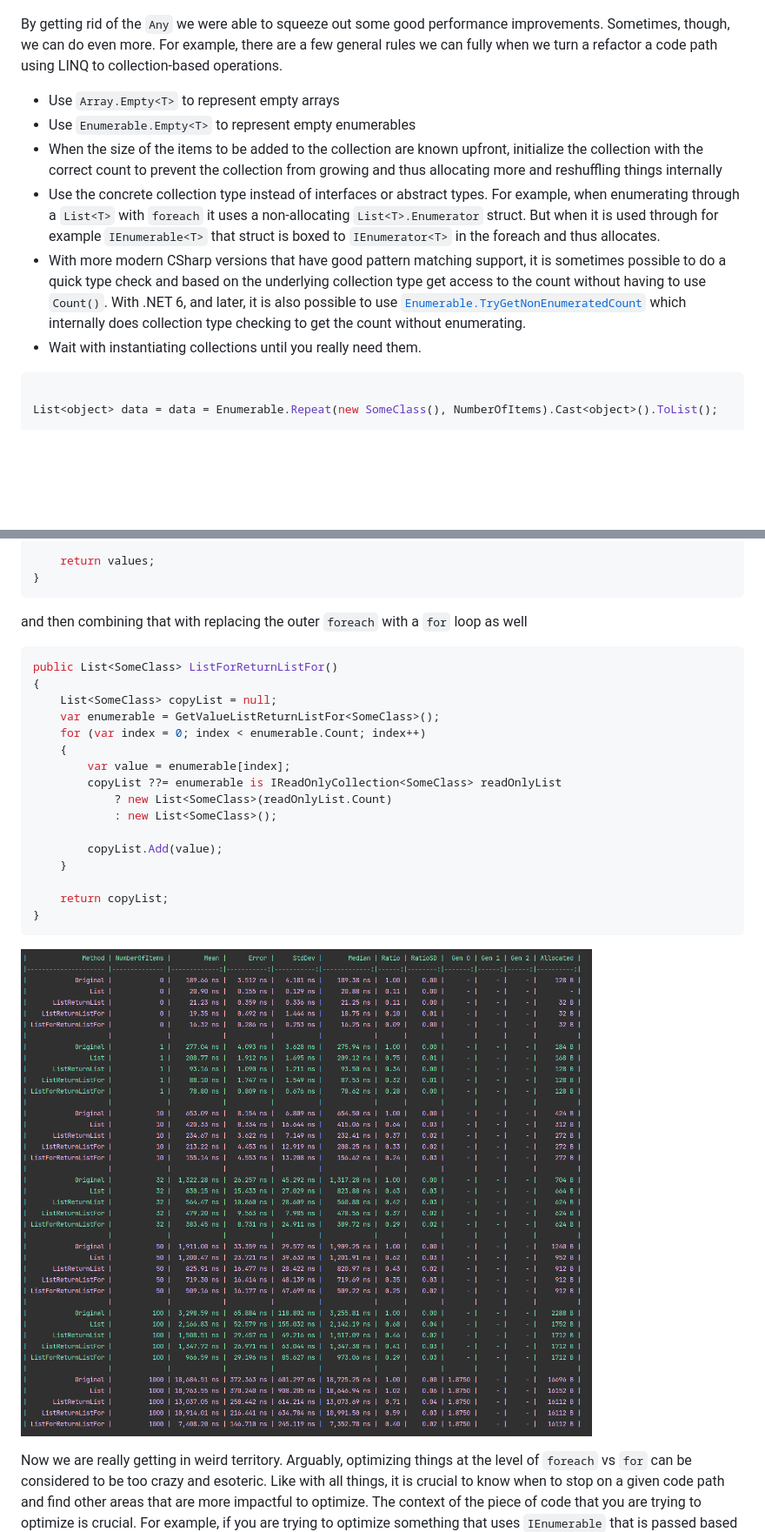
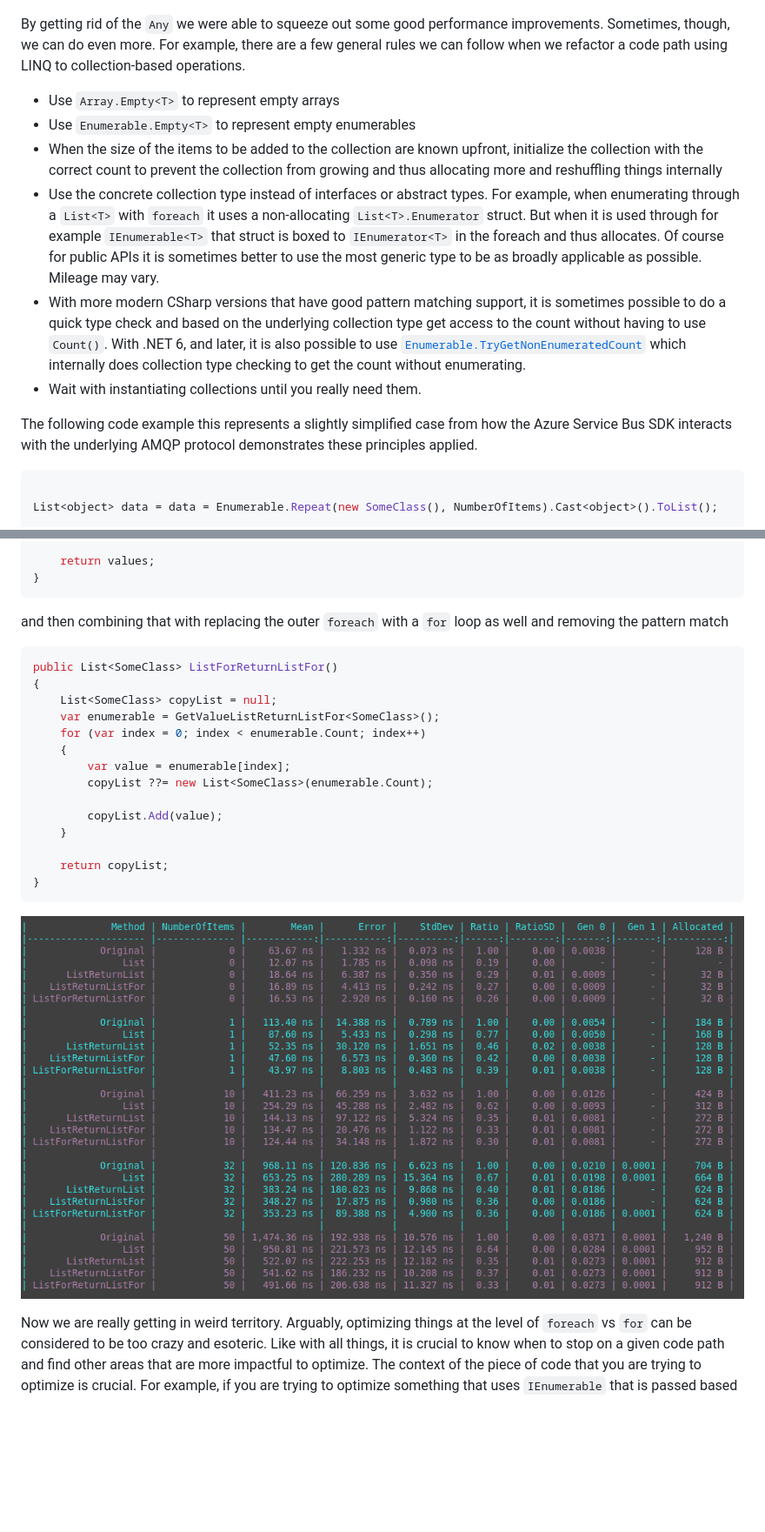
Before and after one commit to danielmarbach/PerformanceTricksAzureSDK, a Markdown page: README.md, 2 parts joined by grey strips. Shown: that part at 87% size. Drawn GitHub-style; pictures changed too: benchmarks/CollectionComparison.png; blank space fills up the shorter version.

````diff
--- a/README.md
+++ b/README.md
@@ -136,14 +136,16 @@ Let's see what we got here.
 
 ![](benchmarks/LinqBeforeAfterComparison.png)
 
-By getting rid of the `Any` we were able to squeeze out some good performance improvements. Sometimes, though, we can do even more. For example, there are a few general rules we can fully when we turn a refactor a code path using LINQ to collection-based operations.
+By getting rid of the `Any` we were able to squeeze out some good performance improvements. Sometimes, though, we can do even more. For example, there are a few general rules we can follow when we refactor a code path using LINQ to collection-based operations.
 
 - Use `Array.Empty<T>` to represent empty arrays
 - Use `Enumerable.Empty<T>` to represent empty enumerables
 - When the size of the items to be added to the collection are known upfront, initialize the collection with the correct count to prevent the collection from growing and thus allocating more and reshuffling things internally
-- Use the concrete collection type instead of interfaces or abstract types. For example, when enumerating through a `List<T>` with `foreach` it uses a non-allocating `List<T>.Enumerator` struct. But when it is used through for example `IEnumerable<T>` that struct is boxed to `IEnumerator<T>` in the foreach and thus allocates.
+- Use the concrete collection type instead of interfaces or abstract types. For example, when enumerating through a `List<T>` with `foreach` it uses a non-allocating `List<T>.Enumerator` struct. But when it is used through for example `IEnumerable<T>` that struct is boxed to `IEnumerator<T>` in the foreach and thus allocates. Of course for public APIs it is sometimes better to use the most generic type to be as broadly applicable as possible. Mileage may vary.
 - With more modern CSharp versions that have good pattern matching support, it is sometimes possible to do a quick type check and based on the underlying collection type get access to the count without having to use `Count()`. With .NET 6, and later, it is also possible to use [`Enumerable.TryGetNonEnumeratedCount`](https://docs.microsoft.com/en-us/dotnet/api/system.linq.enumerable.trygetnonenumeratedcount) which internally does collection type checking to get the count without enumerating.
 - Wait with instantiating collections until you really need them.
+
+The following code example this represents a slightly simplified case from how the Azure Service Bus SDK interacts with the underlying AMQP protocol demonstrates these principles applied.
 
 ```csharp
 
@@ -225,7 +229,7 @@ List<TValue> GetValueListReturnListFor<TValue>()
 }
 ```
 
-and then combining that with replacing the outer `foreach` with a `for` loop as well
+and then combining that with replacing the outer `foreach` with a `for` loop as well and removing the pattern match
 
 ```csharp
 public List<SomeClass> ListForReturnListFor()
@@ -235,9 +239,7 @@ public List<SomeClass> ListForReturnListFor()
     for (var index = 0; index < enumerable.Count; index++)
     {
         var value = enumerable[index];
-        copyList ??= enumerable is IReadOnlyCollection<SomeClass> readOnlyList
-            ? new List<SomeClass>(readOnlyList.Count)
-            : new List<SomeClass>();
+        copyList ??= new List<SomeClass>(enumerable.Count);
 
         copyList.Add(value);
     }
````
Also changed, not shown: other parts of README.md (+18 -15 lines), benchmarks/EnumerableCount-report-github.md (added, +43 -0 lines), benchmarks/LinqBeforeAfterComparisonCropped.png (added), benchmarks/NServiceBusPipelineExecutionCropped.png (added), img/excess-g121ed821c_1280.jpg (added), 2 other files.
